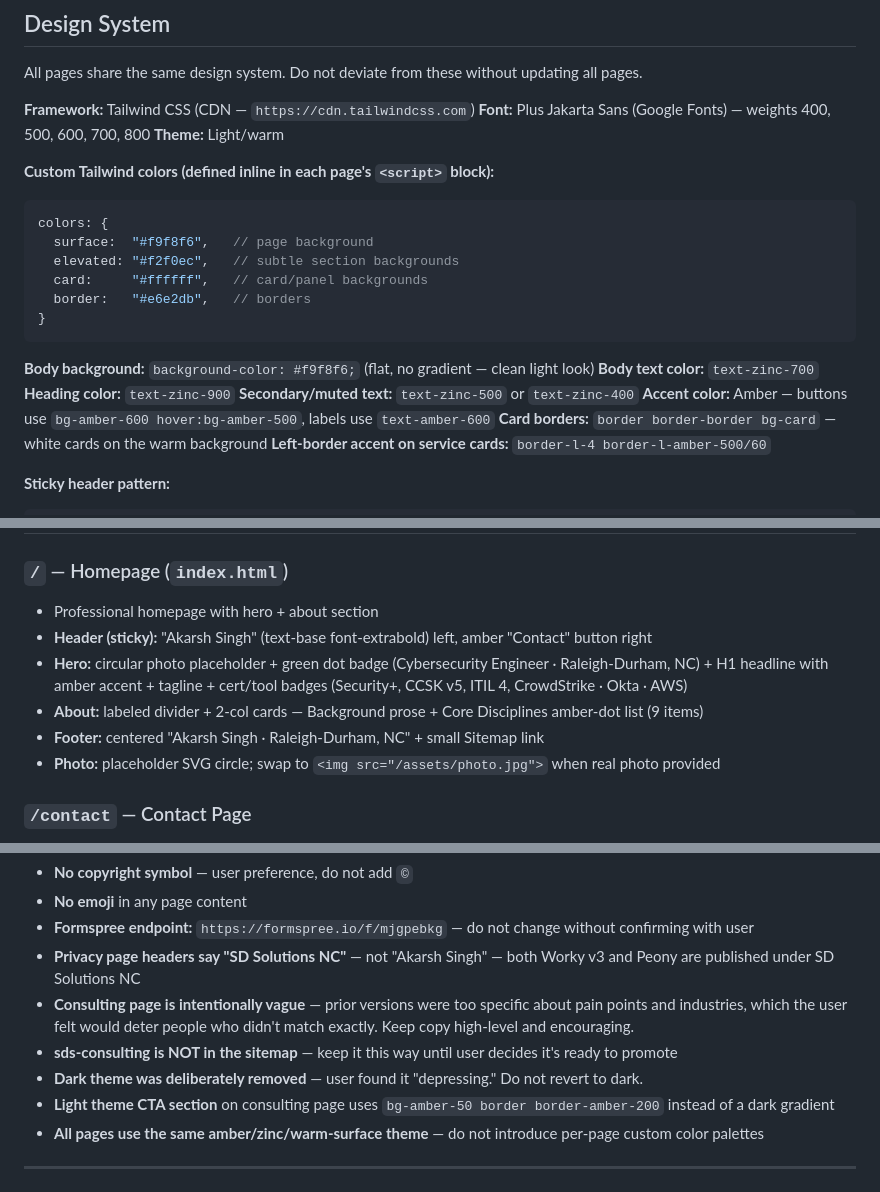
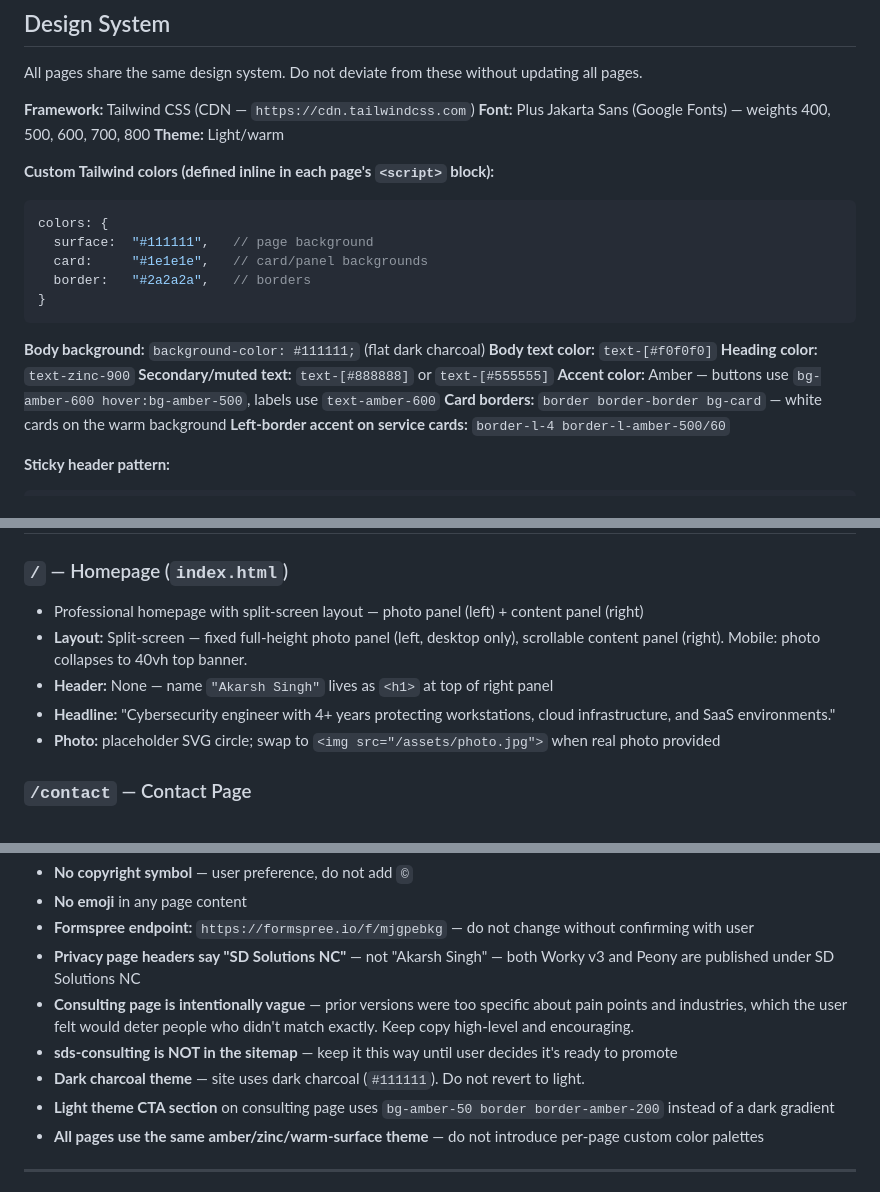
Before and after one commit to asingh713/akarshsingh-website, a Markdown page: WEBSITE_CONTEXT.md, 3 parts joined by grey strips. Drawn GitHub-style.

Commit message:
docs: update design system docs to reflect dark charcoal theme and split-screen layout

````diff
--- a/WEBSITE_CONTEXT.md
+++ b/WEBSITE_CONTEXT.md
@@ -55,17 +55,16 @@ All pages share the same design system. Do not deviate from these without updati
 **Custom Tailwind colors (defined inline in each page's `<script>` block):**
 ```js
 colors: {
-  surface:  "#f9f8f6",   // page background
-  elevated: "#f2f0ec",   // subtle section backgrounds
-  card:     "#ffffff",   // card/panel backgrounds
-  border:   "#e6e2db",   // borders
+  surface:  "#111111",   // page background
+  card:     "#1e1e1e",   // card/panel backgrounds
+  border:   "#2a2a2a",   // borders
 }
 ```
 
-**Body background:** `background-color: #f9f8f6;` (flat, no gradient — clean light look)
-**Body text color:** `text-zinc-700`
+**Body background:** `background-color: #111111;` (flat dark charcoal)
+**Body text color:** `text-[#f0f0f0]`
 **Heading color:** `text-zinc-900`
-**Secondary/muted text:** `text-zinc-500` or `text-zinc-400`
+**Secondary/muted text:** `text-[#888888]` or `text-[#555555]`
 **Accent color:** Amber — buttons use `bg-amber-600 hover:bg-amber-500`, labels use `text-amber-600`
 **Card borders:** `border border-border bg-card` — white cards on the warm background
 **Left-border accent on service cards:** `border-l-4 border-l-amber-500/60`
@@ -107,11 +106,10 @@ class="inline-flex items-center gap-2 px-6 py-3 rounded-lg border border-border
 ## Pages — Current State
 
 ### `/` — Homepage (`index.html`)
-- Professional homepage with hero + about section
-- **Header (sticky):** "Akarsh Singh" (text-base font-extrabold) left, amber "Contact" button right
-- **Hero:** circular photo placeholder + green dot badge (Cybersecurity Engineer · Raleigh-Durham, NC) + H1 headline with amber accent + tagline + cert/tool badges (Security+, CCSK v5, ITIL 4, CrowdStrike · Okta · AWS)
-- **About:** labeled divider + 2-col cards — Background prose + Core Disciplines amber-dot list (9 items)
-- **Footer:** centered "Akarsh Singh · Raleigh-Durham, NC" + small Sitemap link
+- Professional homepage with split-screen layout — photo panel (left) + content panel (right)
+- **Layout:** Split-screen — fixed full-height photo panel (left, desktop only), scrollable content panel (right). Mobile: photo collapses to 40vh top banner.
+- **Header:** None — name `"Akarsh Singh"` lives as `<h1>` at top of right panel
+- **Headline:** "Cybersecurity engineer with 4+ years protecting workstations, cloud infrastructure, and SaaS environments."
 - **Photo:** placeholder SVG circle; swap to `<img src="/assets/photo.jpg">` when real photo provided
 
 ### `/contact` — Contact Page
@@ -212,7 +210,7 @@ class="inline-flex items-center gap-2 px-6 py-3 rounded-lg border border-border
 - **Privacy page headers say "SD Solutions NC"** — not "Akarsh Singh" — both Worky v3 and Peony are published under SD Solutions NC
 - **Consulting page is intentionally vague** — prior versions were too specific about pain points and industries, which the user felt would deter people who didn't match exactly. Keep copy high-level and encouraging.
 - **sds-consulting is NOT in the sitemap** — keep it this way until user decides it's ready to promote
-- **Dark theme was deliberately removed** — user found it "depressing." Do not revert to dark.
+- **Dark charcoal theme** — site uses dark charcoal (`#111111`). Do not revert to light.
 - **Light theme CTA section** on consulting page uses `bg-amber-50 border border-amber-200` instead of a dark gradient
 - **All pages use the same amber/zinc/warm-surface theme** — do not introduce per-page custom color palettes
 
````
Also changed, not shown: CLAUDE.md (+5 -6 lines).
